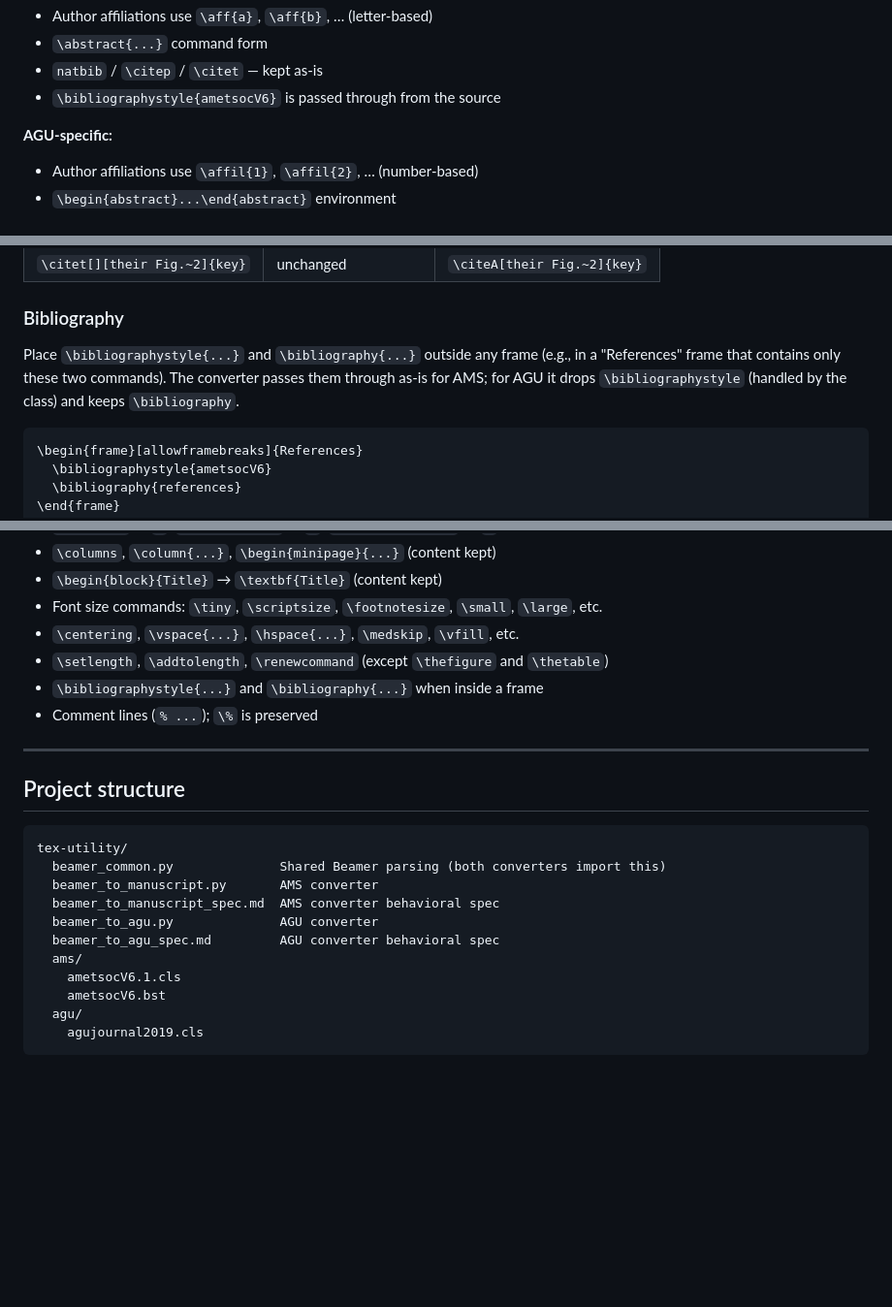
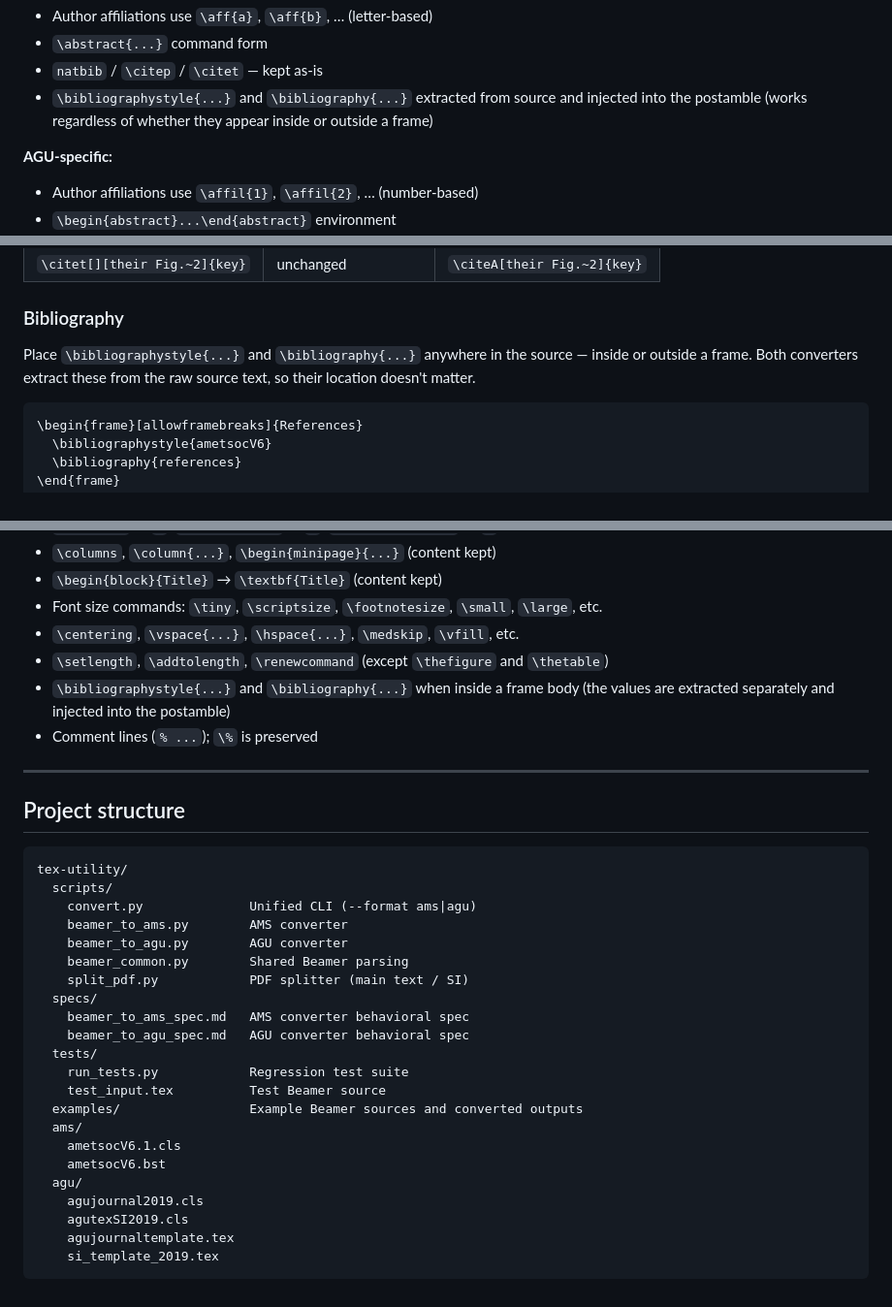
Before and after one commit to mktippett/tex-utility, a Markdown page: README.md, 3 parts joined by grey strips. Shown at 97% size. Rendered like a GitHub page; blank space fills up the shorter version.

````diff
--- a/README.md
+++ b/README.md
@@ -74,7 +107,8 @@ micromamba run -n pangeo-2025 python beamer_to_manuscript.py slides.tex draft_v1
 - Author affiliations use `\aff{a}`, `\aff{b}`, … (letter-based)
 - `\abstract{...}` command form
 - `natbib` / `\citep` / `\citet` — kept as-is
-- `\bibliographystyle{ametsocV6}` is passed through from the source
+- `\bibliographystyle{...}` and `\bibliography{...}` extracted from source and
+  injected into the postamble (works regardless of whether they appear inside or outside a frame)
 
 **AGU-specific:**
 - Author affiliations use `\affil{1}`, `\affil{2}`, … (number-based)
@@ -237,10 +271,9 @@ The AMS converter leaves these unchanged. The AGU converter remaps them:
 
 ### Bibliography
 
-Place `\bibliographystyle{...}` and `\bibliography{...}` outside any
-frame (e.g., in a "References" frame that contains only these two commands).
-The converter passes them through as-is for AMS; for AGU it drops
-`\bibliographystyle` (handled by the class) and keeps `\bibliography`.
+Place `\bibliographystyle{...}` and `\bibliography{...}` anywhere in the
+source — inside or outside a frame. Both converters extract these from the
+raw source text, so their location doesn't matter.
 
 ```latex
 \begin{frame}[allowframebreaks]{References}
@@ -299,7 +332,8 @@ The following are removed silently — no action needed in the source:
 - Font size commands: `\tiny`, `\scriptsize`, `\footnotesize`, `\small`, `\large`, etc.
 - `\centering`, `\vspace{...}`, `\hspace{...}`, `\medskip`, `\vfill`, etc.
 - `\setlength`, `\addtolength`, `\renewcommand` (except `\thefigure` and `\thetable`)
-- `\bibliographystyle{...}` and `\bibliography{...}` when inside a frame
+- `\bibliographystyle{...}` and `\bibliography{...}` when inside a frame body
+  (the values are extracted separately and injected into the postamble)
 - Comment lines (`% ...`); `\%` is preserved
 
 ---
@@ -308,14 +342,25 @@ The following are removed silently — no action needed in the source:
 
 ```
 tex-utility/
-  beamer_common.py              Shared Beamer parsing (both converters import this)
-  beamer_to_manuscript.py       AMS converter
-  beamer_to_manuscript_spec.md  AMS converter behavioral spec
-  beamer_to_agu.py              AGU converter
-  beamer_to_agu_spec.md         AGU converter behavioral spec
+  scripts/
+    convert.py              Unified CLI (--format ams|agu)
+    beamer_to_ams.py        AMS converter
+    beamer_to_agu.py        AGU converter
+    beamer_common.py        Shared Beamer parsing
+    split_pdf.py            PDF splitter (main text / SI)
+  specs/
+    beamer_to_ams_spec.md   AMS converter behavioral spec
+    beamer_to_agu_spec.md   AGU converter behavioral spec
+  tests/
+    run_tests.py            Regression test suite
+    test_input.tex          Test Beamer source
+  examples/                 Example Beamer sources and converted outputs
   ams/
     ametsocV6.1.cls
     ametsocV6.bst
   agu/
     agujournal2019.cls
+    agutexSI2019.cls
+    agujournaltemplate.tex
+    si_template_2019.tex
 ```
````
Also changed, not shown: other parts of README.md (+52 -19 lines).
